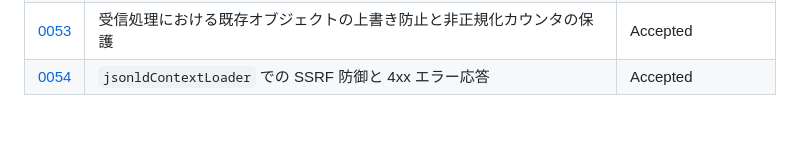
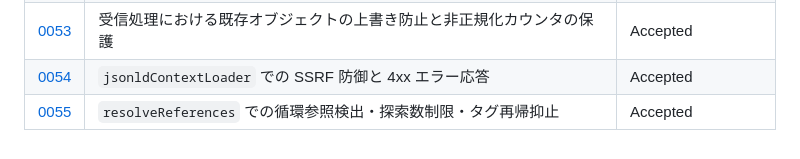
Before and after one commit to hakatashi/activitypub-firebase, a Markdown page: docs/adr/README.md, the part around the change. GitHub-like rendering.

Commit message:
docs: ADR-0055 resolveReferences における循環参照検出・探索数制限・タグ再帰抑止

```diff
--- a/docs/adr/README.md
+++ b/docs/adr/README.md
@@ -80,3 +80,4 @@ ADR は「1つの決定 = 1つの追記専用ファイル」にすることで
 | [0052](0052-connect-apex-specs-to-firestore-store.md) | apex 同梱 spec を Firestore Store の適合テストとして繋ぎ直す | Accepted |
 | [0053](0053-prevent-object-corruption-and-counter-underflow.md) | 受信処理における既存オブジェクトの上書き防止と非正規化カウンタの保護 | Accepted |
 | [0054](0054-ssrf-safe-jsonld-context-loader.md) | `jsonldContextLoader` での SSRF 防御と 4xx エラー応答 | Accepted |
+| [0055](0055-resolve-references-limits-and-cycle-detection.md) | `resolveReferences` での循環参照検出・探索数制限・タグ再帰抑止 | Accepted |
```
Also changed, not shown: docs/adr/0055-resolve-references-limits-and-cycle-detection.md (added, +40 -0 lines).
